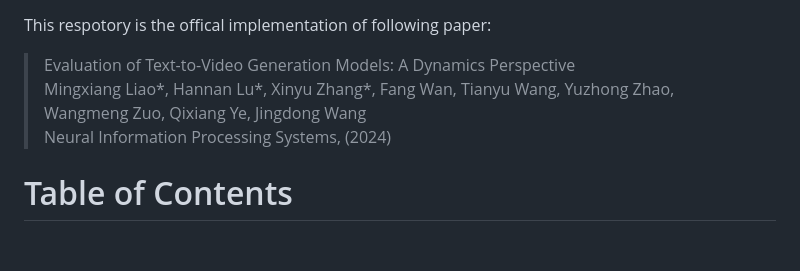
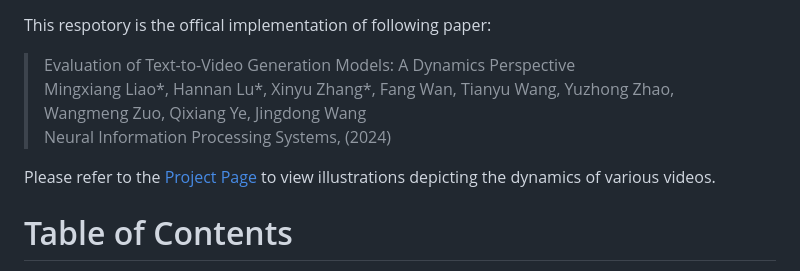
Before and after one commit to MingXiangL/DEVIL, a Markdown page: README.md, the part around one of its changes. Rendered like a GitHub page; blank space fills up the shorter version.

Commit message:
Add link to project page

```diff
--- a/README.md
+++ b/README.md
@@ -3,6 +6,9 @@ This respotory is the offical implementation of following paper:
 > Evaluation of Text-to-Video Generation Models: A Dynamics Perspective\
 > Mingxiang Liao*, Hannan Lu*, Xinyu Zhang*, Fang Wan, Tianyu Wang, Yuzhong Zhao, Wangmeng Zuo, Qixiang Ye, Jingdong Wang\
 > Neural Information Processing Systems, (2024)
+
+Please refer to the [Project Page](https://t2veval.github.io/DEVIL/) to view illustrations depicting the dynamics of various videos.
+
 # Table of Contents
 - [DEVIL Protocol](#devil-protocol)
 - [Table of Contents](#table-of-contents)
```
Also changed, not shown: other parts of README.md (+4 -1 lines).
